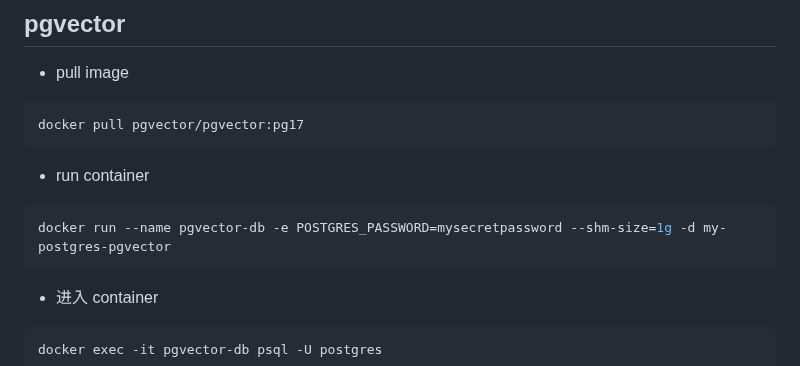
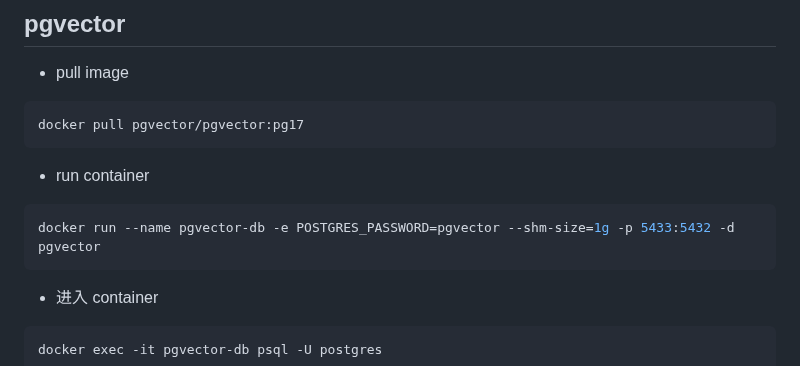
Before and after one commit to lumiseven/langflow_demo_20250414, a Markdown page: slides.md, the part around one of its changes. Rendered like a GitHub page.

Commit message:
slides 2.2

````diff
--- a/slides.md
+++ b/slides.md
@@ -309,7 +309,7 @@ docker pull pgvector/pgvector:pg17
 - run container
 
 ```sh
-docker run --name pgvector-db -e POSTGRES_PASSWORD=mysecretpassword --shm-size=1g -d my-postgres-pgvector
+docker run --name pgvector-db -e POSTGRES_PASSWORD=pgvector --shm-size=1g -p 5433:5432 -d pgvector
 ```
 
 - 进入 container
````
Also changed, not shown: other parts of slides.md (+1 -1 lines).
